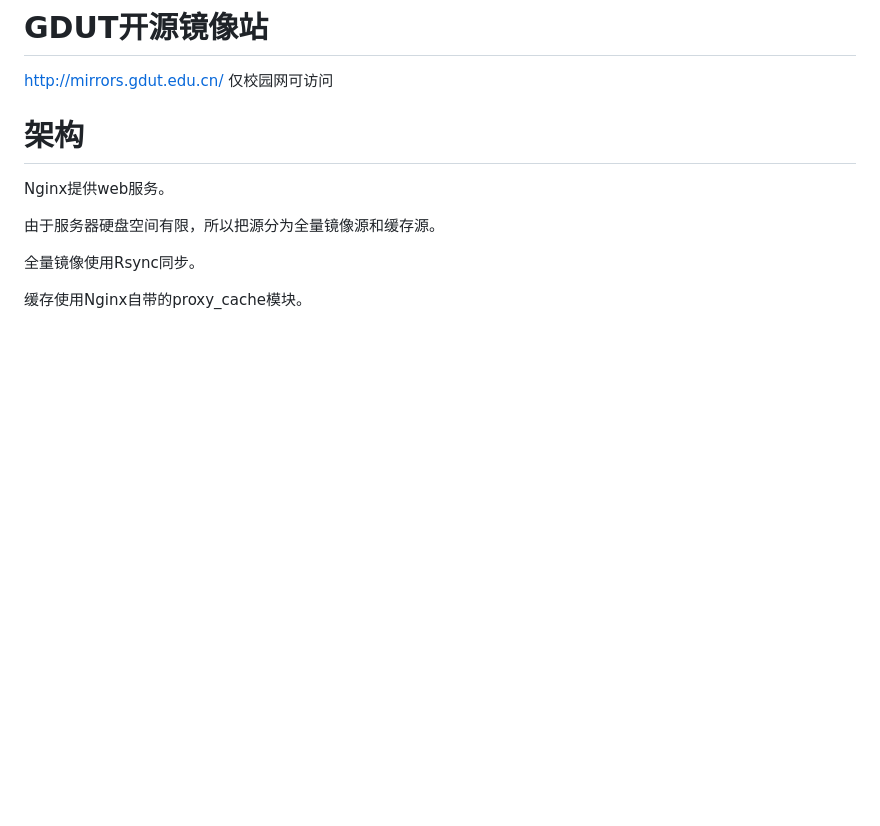
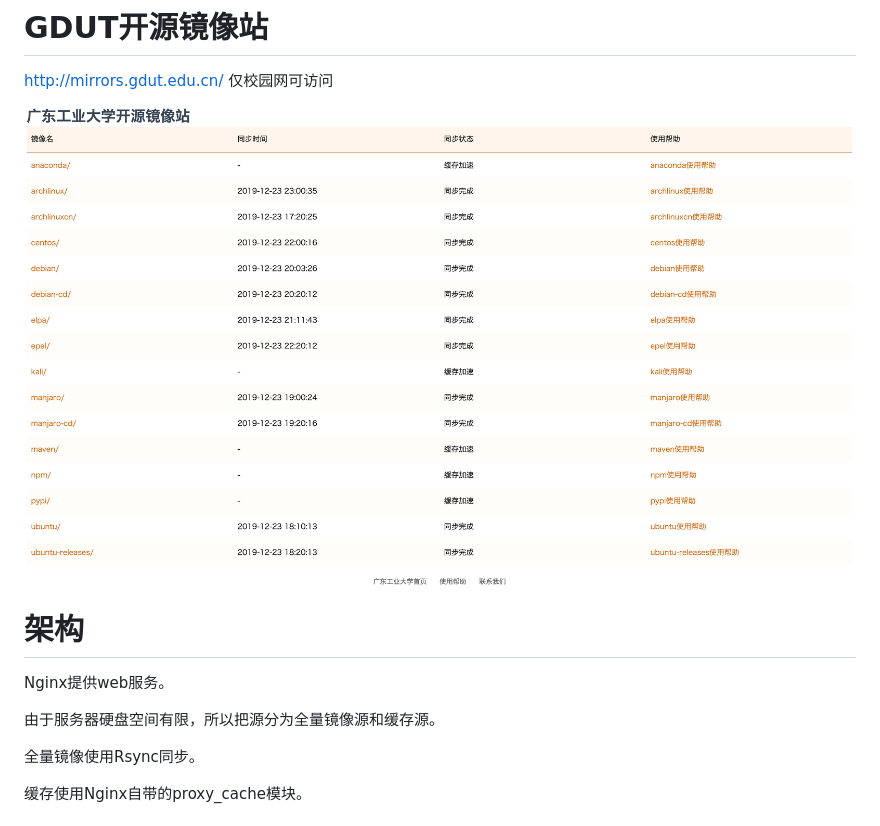
Before and after one commit to chn-lee-yumi/mirrors-gdut, a Markdown page: README.md, the part around the change. GitHub-like rendering; pictures changed too: screenshot.png (added); blank space fills up the shorter version.

Commit message:
add screenshot

```diff
--- a/README.md
+++ b/README.md
@@ -1,6 +1,8 @@
 # GDUT开源镜像站
 
 http://mirrors.gdut.edu.cn/ 仅校园网可访问
+
+![screenshot](screenshot.png)
 
 # 架构
 
```
